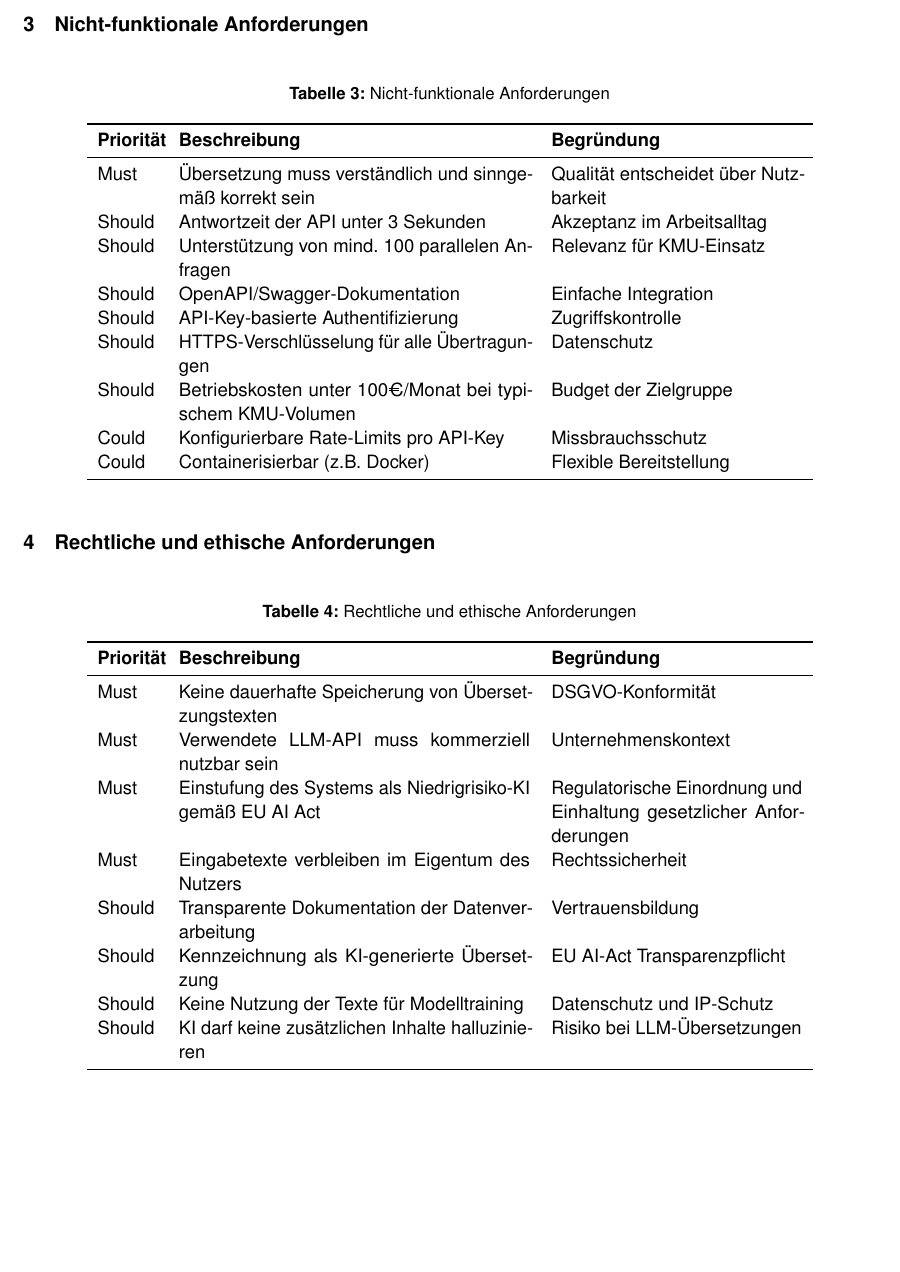
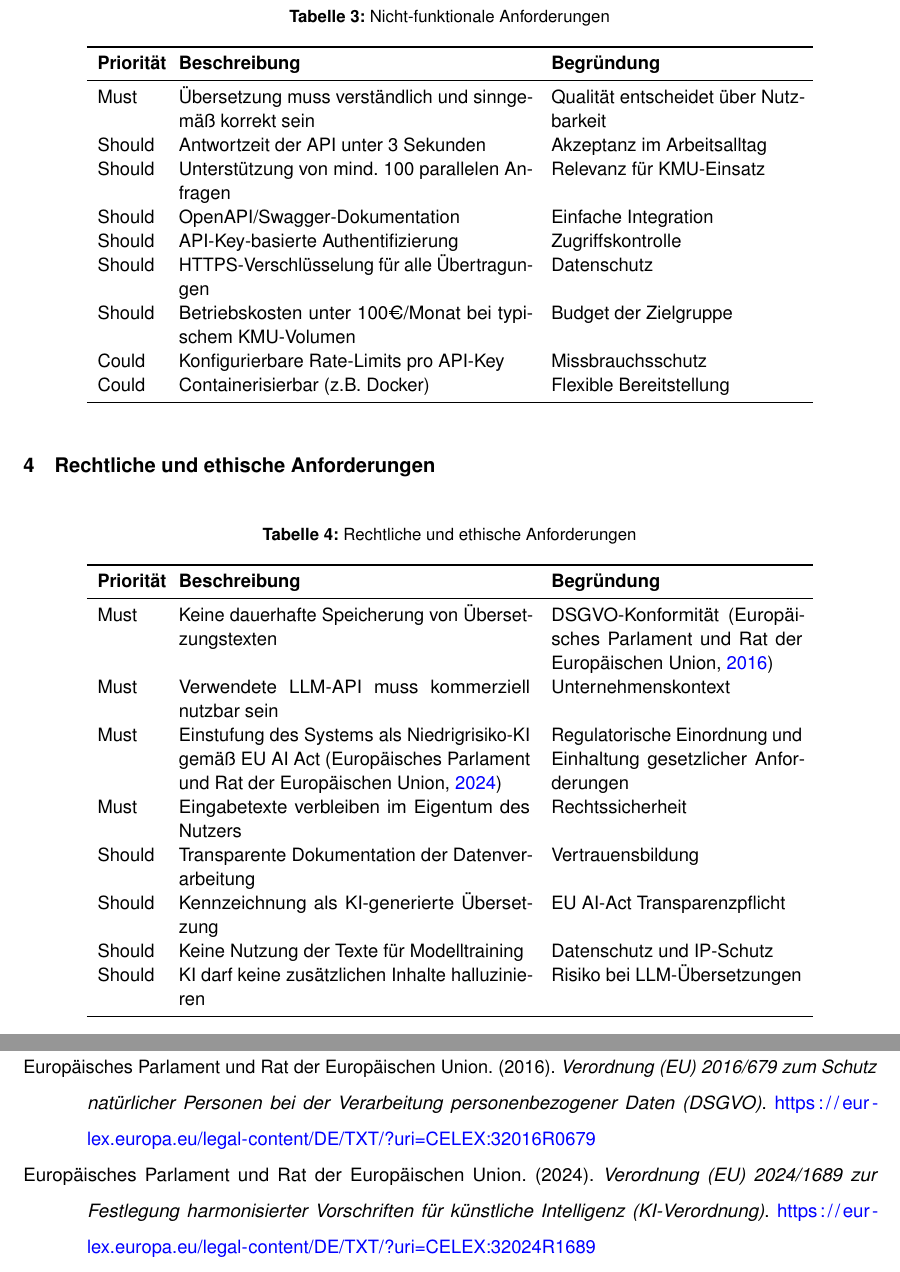
Before and after one commit to svenb23/KI-Translator, a LaTeX document (report/Behrens_Sven_42303511_GenKIUK_P1_A02.tex, which reads report/references.bib): part of page 3 of 3 before the commit and two parts of pages 3 and 4 of 4 after it, the two joined at a grey line, cut at the place of the change, the shorter picture padded with empty space. Compiled offline with pdfLaTeX.

Commit message:
Add DSGVO and EU AI Act references to legal requirements section

```diff
--- a/report/Behrens_Sven_42303511_GenKIUK_P1_A02.tex
+++ b/report/Behrens_Sven_42303511_GenKIUK_P1_A02.tex
@@ -33,6 +33,9 @@
 \fancyhf{}
 \renewcommand{\headrulewidth}{0pt}
 \fancyfoot[C]{\thepage}
+
+\usepackage[backend=biber, style=apa]{biblatex}
+\addbibresource{references.bib}
 
 \usepackage[german=quotes]{csquotes}
 
@@ -141,9 +144,9 @@ Could & Containerisierbar (z.B. Docker) & Flexible Bereitstellung \\
 \toprule
 \textbf{Priorität} & \textbf{Beschreibung} & \textbf{Begründung} \\
 \midrule
-Must & Keine dauerhafte Speicherung von Übersetzungstexten & DSGVO-Konformität \\
+Must & Keine dauerhafte Speicherung von Übersetzungstexten & DSGVO-Konformität \parencite{dsgvo2016} \\
 Must & Verwendete LLM-API muss kommerziell nutzbar sein & Unternehmenskontext \\
-Must & Einstufung des Systems als Niedrigrisiko-KI gemäß EU AI Act & Regulatorische Einordnung und Einhaltung gesetzlicher Anforderungen \\
+Must & Einstufung des Systems als Niedrigrisiko-KI gemäß EU AI Act \parencite{euaiact2024} & Regulatorische Einordnung und Einhaltung gesetzlicher Anforderungen \\
 Must & Eingabetexte verbleiben im Eigentum des Nutzers & Rechtssicherheit \\
 Should & Transparente Dokumentation der Datenverarbeitung & Vertrauensbildung \\
 Should & Kennzeichnung als KI-generierte Übersetzung & EU AI-Act Transparenzpflicht \\
@@ -153,4 +156,7 @@ Should & KI darf keine zusätzlichen Inhalte halluzinieren & Risiko bei LLM-Übe
 \end{tabular}
 \end{table}
 
+\newpage
+\printbibliography[title=Quellenverzeichnis]
+
 \end{document}
--- a/report/references.bib
+++ b/report/references.bib
@@ -145,3 +145,17 @@
   url = {https://chat.openai.com},
   urldate = {2026-01-29}
 }
+
+@online{dsgvo2016,
+  author = {{Europäisches Parlament und Rat der Europäischen Union}},
+  title = {Verordnung ({EU}) 2016/679 zum Schutz natürlicher Personen bei der Verarbeitung personenbezogener Daten ({DSGVO})},
+  year = {2016},
+  url = {https://eur-lex.europa.eu/legal-content/DE/TXT/?uri=CELEX:32016R0679}
+}
+
+@online{euaiact2024,
+  author = {{Europäisches Parlament und Rat der Europäischen Union}},
+  title = {Verordnung ({EU}) 2024/1689 zur Festlegung harmonisierter Vorschriften für künstliche Intelligenz ({KI}-Verordnung)},
+  year = {2024},
+  url = {https://eur-lex.europa.eu/legal-content/DE/TXT/?uri=CELEX:32024R1689}
+}
```
Also changed, not shown: report/Behrens_Sven_42303511_GenKIUK_Gesamtdokument.tex (+2 -2 lines).
